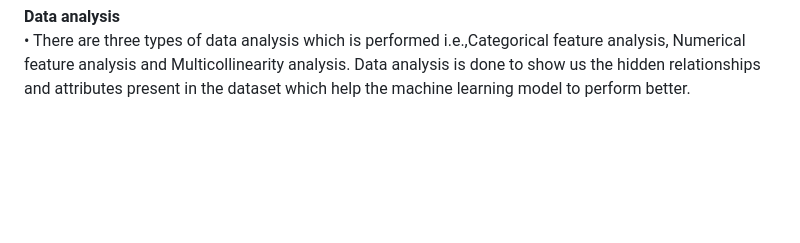
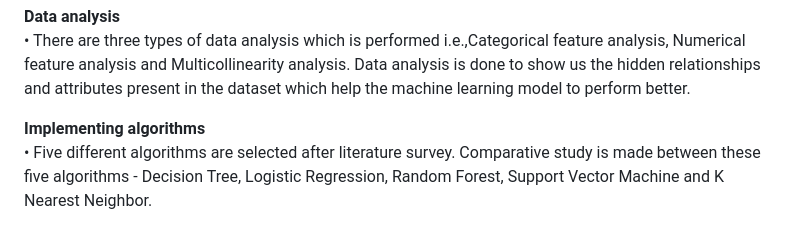
Before and after one commit to Sachinaswal29/Stroke_Disease_Prediction, a Markdown page: README.md, the part around the change. GitHub-like rendering; blank space fills up the shorter version.

```diff
--- a/README.md
+++ b/README.md
@@ -37,3 +37,6 @@ Therefore, the goal of our project is to apply principles of machine learning ov
 
  **Data analysis**
 •	There are three types of data analysis which is performed i.e.,Categorical feature analysis, Numerical feature analysis and Multicollinearity analysis. Data analysis is done to show us the hidden relationships and attributes present in the dataset which help the machine learning model to perform better.
+
+**Implementing algorithms**
+•	Five different algorithms are selected after literature survey. Comparative study is made between these five algorithms - Decision Tree, Logistic Regression, Random Forest, Support Vector Machine and K Nearest Neighbor.
```
